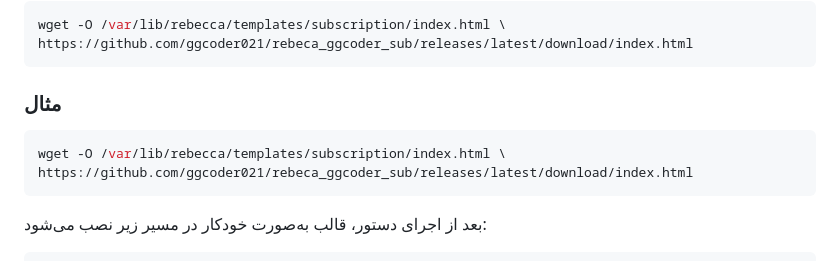
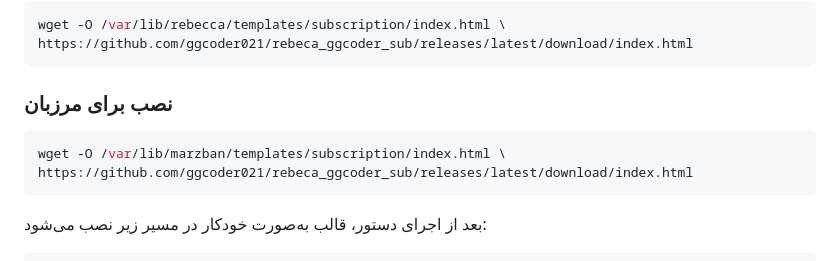
Before and after one commit to ggcoder021/rebeca_ggcoder_sub, a Markdown page: README.md, the part around the change. GitHub-like rendering.

````diff
--- a/README.md
+++ b/README.md
@@ -48,10 +48,10 @@ https://github.com/ggcoder021/rebeca_ggcoder_sub/releases/latest/download/index.
 
 
 
-### مثال
+### نصب برای مرزبان
 
 ```bash
-wget -O /var/lib/rebecca/templates/subscription/index.html \
+wget -O /var/lib/marzban/templates/subscription/index.html \
 https://github.com/ggcoder021/rebeca_ggcoder_sub/releases/latest/download/index.html
 ```
 
````
